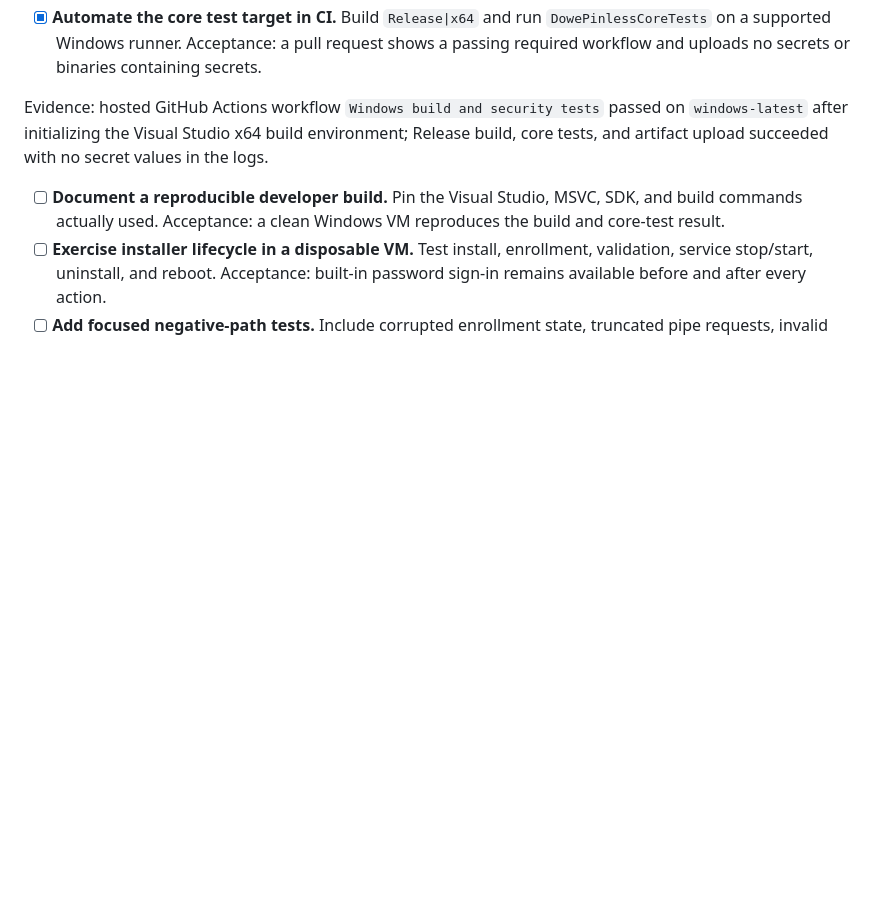
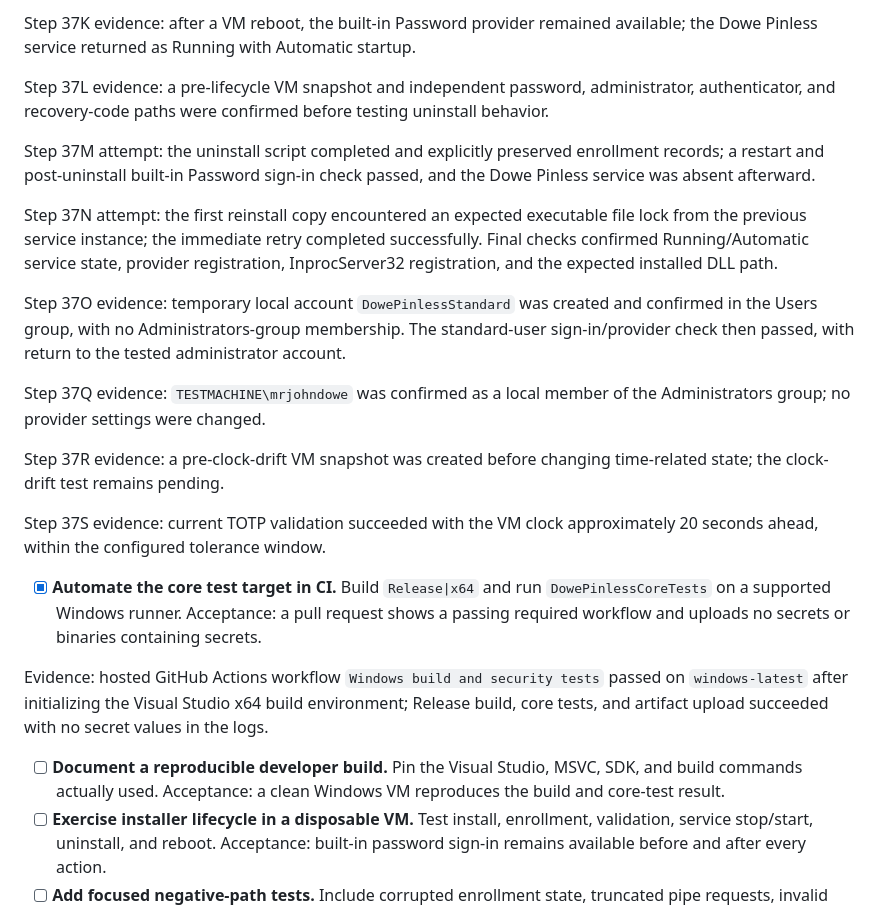
Before and after one commit to mrjohndowe/Dowe_Pinless, a Markdown page: docs/ROADMAP.md, the part around one of its changes. GitHub-like rendering; blank space fills up the shorter version.

Commit message:
Record Dowe Pinless VM matrix validation

```diff
--- a/docs/ROADMAP.md
+++ b/docs/ROADMAP.md
@@ -52,3 +114,32 @@ acceptance. No secret values were recorded.
+Step 37K evidence: after a VM reboot, the built-in Password provider remained
+available; the Dowe Pinless service returned as Running with Automatic startup.
+
+Step 37L evidence: a pre-lifecycle VM snapshot and independent password,
+administrator, authenticator, and recovery-code paths were confirmed before
+testing uninstall behavior.
+
+Step 37M attempt: the uninstall script completed and explicitly preserved
+enrollment records; a restart and post-uninstall built-in Password sign-in
+check passed, and the Dowe Pinless service was absent afterward.
+
+Step 37N attempt: the first reinstall copy encountered an expected executable
+file lock from the previous service instance; the immediate retry completed
+successfully. Final checks confirmed Running/Automatic service state, provider
+registration, InprocServer32 registration, and the expected installed DLL path.
+
+Step 37O evidence: temporary local account `DowePinlessStandard` was created
+and confirmed in the Users group, with no Administrators-group membership. The
+standard-user sign-in/provider check then passed, with return to the tested
+administrator account.
+
+Step 37Q evidence: `TESTMACHINE\mrjohndowe` was confirmed as a local member of
+the Administrators group; no provider settings were changed.
+
+Step 37R evidence: a pre-clock-drift VM snapshot was created before changing
+time-related state; the clock-drift test remains pending.
+
+Step 37S evidence: current TOTP validation succeeded with the VM clock
+approximately 20 seconds ahead, within the configured tolerance window.
 - [x] **Automate the core test target in CI.** Build `Release|x64` and run
   `DowePinlessCoreTests` on a supported Windows runner. Acceptance: a pull
   request shows a passing required workflow and uploads no secrets or binaries
```
Also changed, not shown: other parts of docs/ROADMAP.md (+62 -0 lines).
